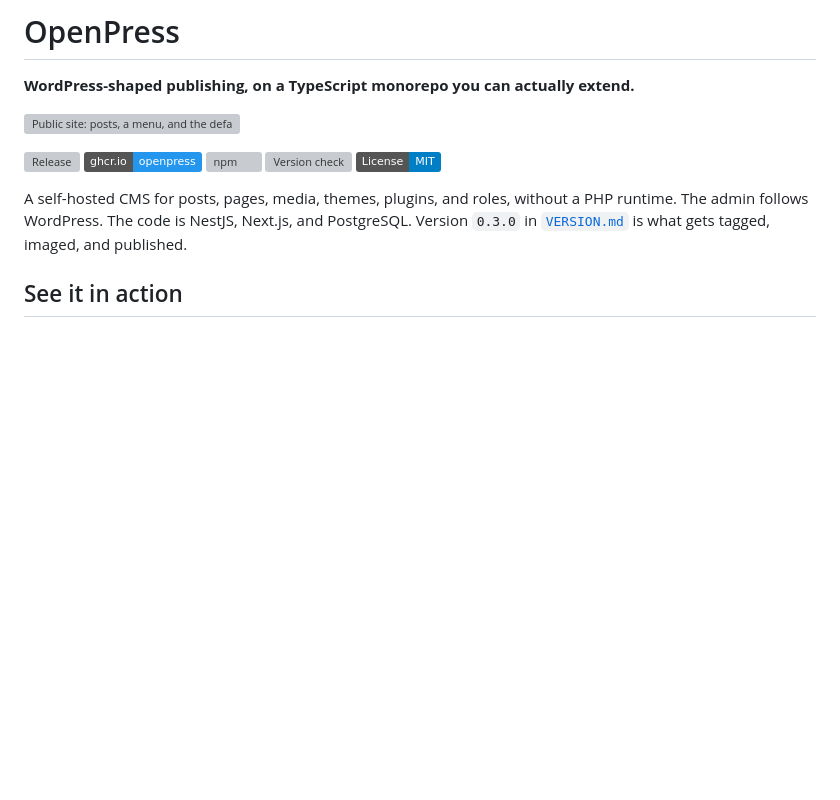
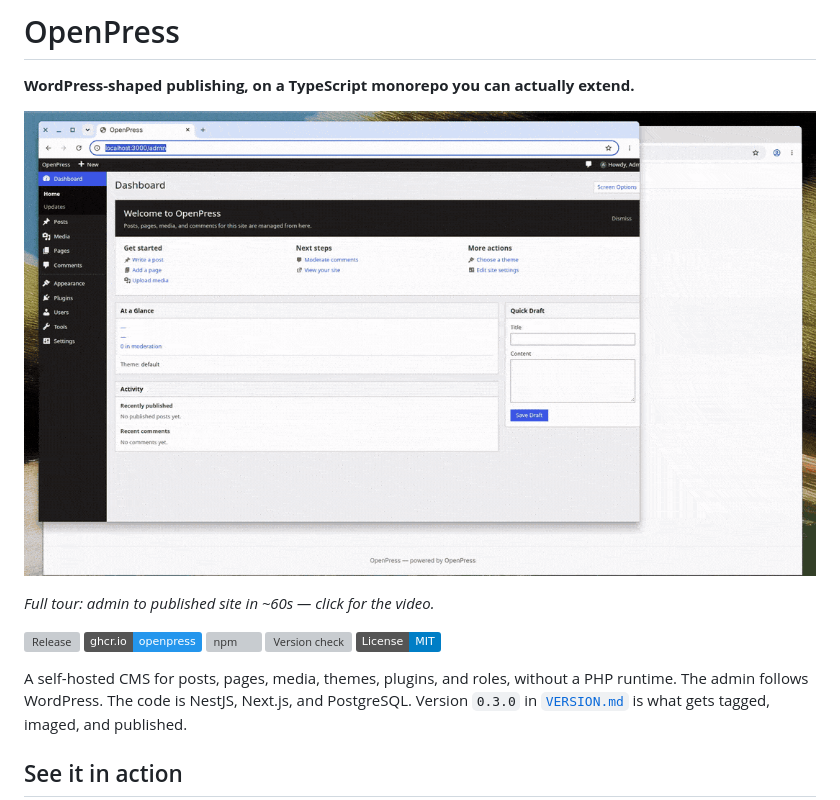
Before and after one commit to foisalislambd/openpress, a Markdown page: README.md, the part around the change. Drawn GitHub-style; pictures changed too: docs/media/walkthrough.gif (added); badges without logos; blank space fills up the shorter version; grey boxes are pictures that could not be loaded.

Commit message:
Put the full walkthrough GIF at the top of the README.
GitHub does not autoplay the repo video, so the hero is a sped-up, trimmed GIF that links to docs/media/walkthrough.mp4. The shorter feature clips stay in See it in action.

Co-authored-by: Foisal islam <support@foisal.org>

```diff
--- a/README.md
+++ b/README.md
@@ -2,7 +2,9 @@
 
 **WordPress-shaped publishing, on a TypeScript monorepo you can actually extend.**
 
-![Public site: posts, a menu, and the default theme](docs/media/public.gif)
+[![Full tour: admin to published site in ~60s — click for the video](docs/media/walkthrough.gif)](docs/media/walkthrough.mp4)
+
+*Full tour: admin to published site in ~60s — click for the video.*
 
 [![Release](https://img.shields.io/github/v/release/foisalislambd/openpress?display_name=tag)](https://github.com/foisalislambd/openpress/releases)
 [![GHCR](https://img.shields.io/badge/ghcr.io-openpress-2496ED)](https://github.com/foisalislambd/openpress/pkgs/container/openpress-api)
```
